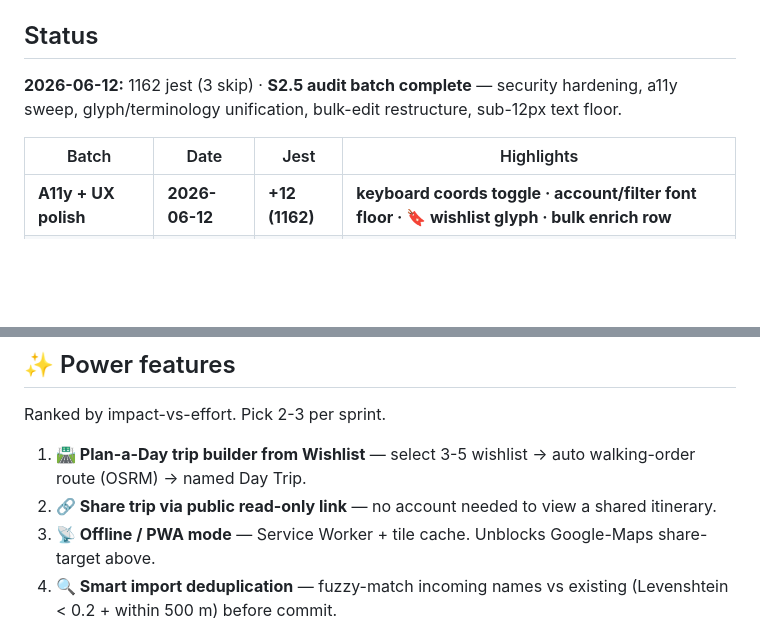
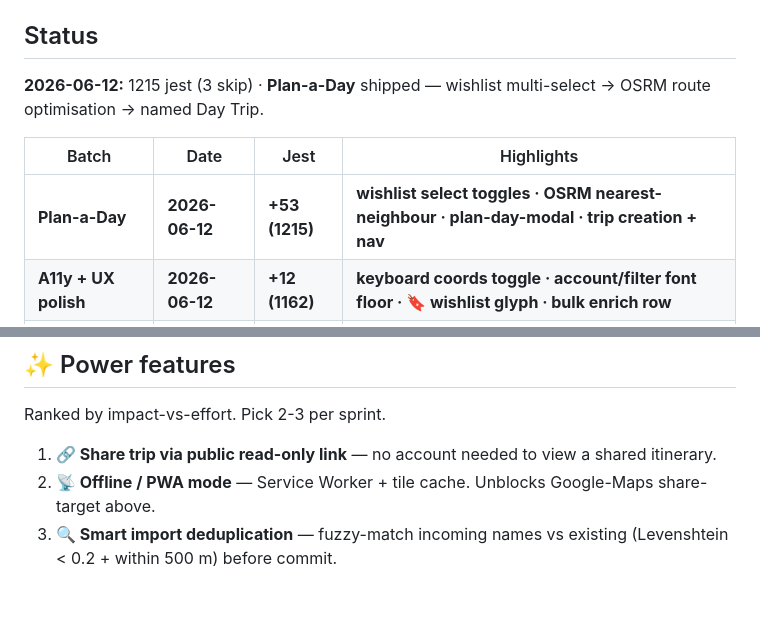
Before and after one commit to pedrofreitascampos/history-map, a Markdown page: roadmap.md, 2 parts joined by grey strips. Rendered like a GitHub page; blank space fills up the shorter version.

Commit message:
roadmap: mark Plan-a-Day done, bump jest count to 1215
Co-Authored-By: Claude Sonnet 4.6 <noreply@anthropic.com>

```diff
--- a/roadmap.md
+++ b/roadmap.md
@@ -4,10 +4,11 @@ Per-batch session log + full commit detail → `~/.claude/projects/C--Users-pedr
 
 ## Status
 
-**2026-06-12:** 1162 jest (3 skip) · **S2.5 audit batch complete** — security hardening, a11y sweep, glyph/terminology unification, bulk-edit restructure, sub-12px text floor.
+**2026-06-12:** 1215 jest (3 skip) · **Plan-a-Day** shipped — wishlist multi-select → OSRM route optimisation → named Day Trip.
 
 | Batch | Date | Jest | Highlights |
 |---|---|---|---|
+| **Plan-a-Day** | **2026-06-12** | **+53 (1215)** | **wishlist select toggles · OSRM nearest-neighbour · plan-day-modal · trip creation + nav** |
 | **A11y + UX polish** | **2026-06-12** | **+12 (1162)** | **keyboard coords toggle · account/filter font floor · 🔖 wishlist glyph · bulk enrich row** |
 | **Security batch** | **2026-06-12** | **+9 (1150)** | **backup authz userId · DNS-rebinding dns.lookup · mono stats font · Wishlist terminology** |
 | **Perf round 2 + security** | **2026-06-11** | **+29 (1112)** | topojson CDN · markerHash · getFilteredLocations memo · prefetchReplayRoutes · Cache-Control · SSRF |
@@ -59,8 +60,7 @@ Per-batch session log + full commit detail → `~/.claude/projects/C--Users-pedr
 
 Ranked by impact-vs-effort. Pick 2-3 per sprint.
 
-1. **🛣️ Plan-a-Day trip builder from Wishlist** — select 3-5 wishlist → auto walking-order route (OSRM) → named Day Trip.
-4. **🔗 Share trip via public read-only link** — no account needed to view a shared itinerary.
+1. **🔗 Share trip via public read-only link** — no account needed to view a shared itinerary.
 5. **📡 Offline / PWA mode** — Service Worker + tile cache. Unblocks Google-Maps share-target above.
 6. **🔍 Smart import deduplication** — fuzzy-match incoming names vs existing (Levenshtein < 0.2 + within 500 m) before commit.
 7. **⏱️ Time-of-day heatmap** — "you visit restaurants mostly Fri-Sat 8-10 pm". Uses existing `visits[].date`.
```
